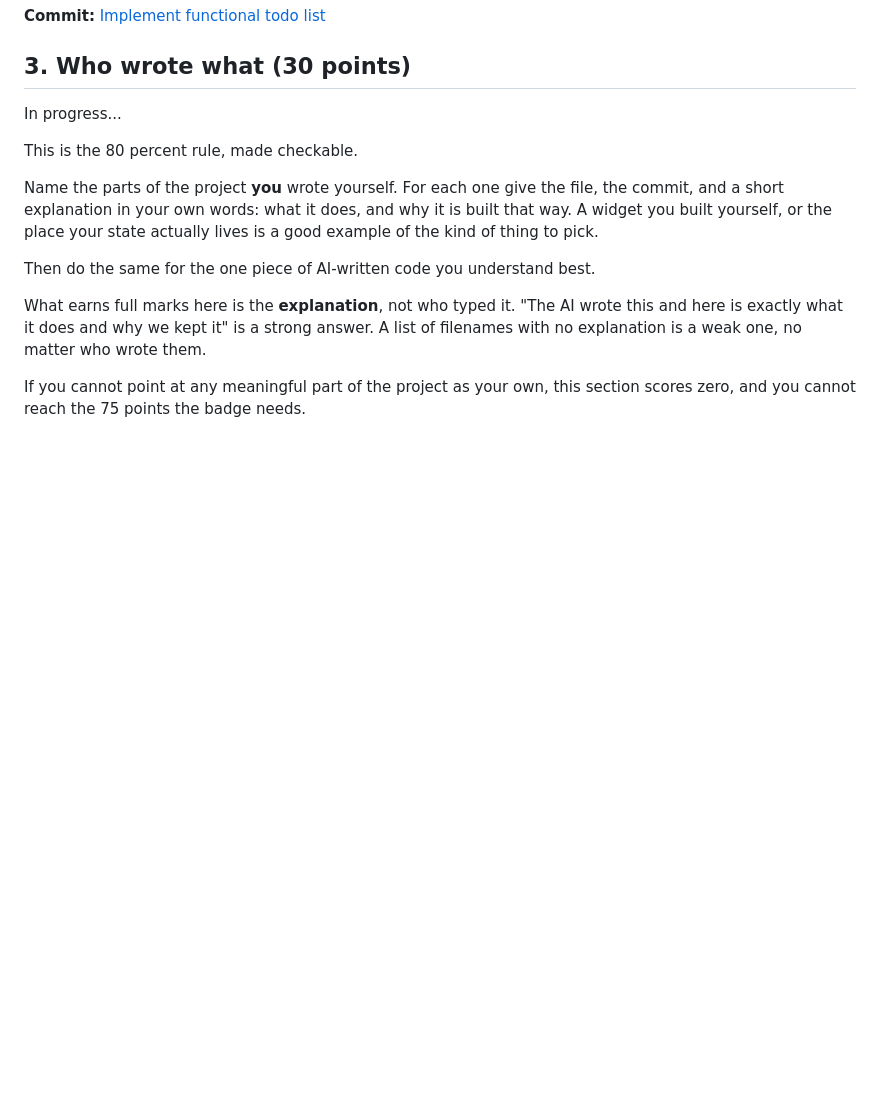
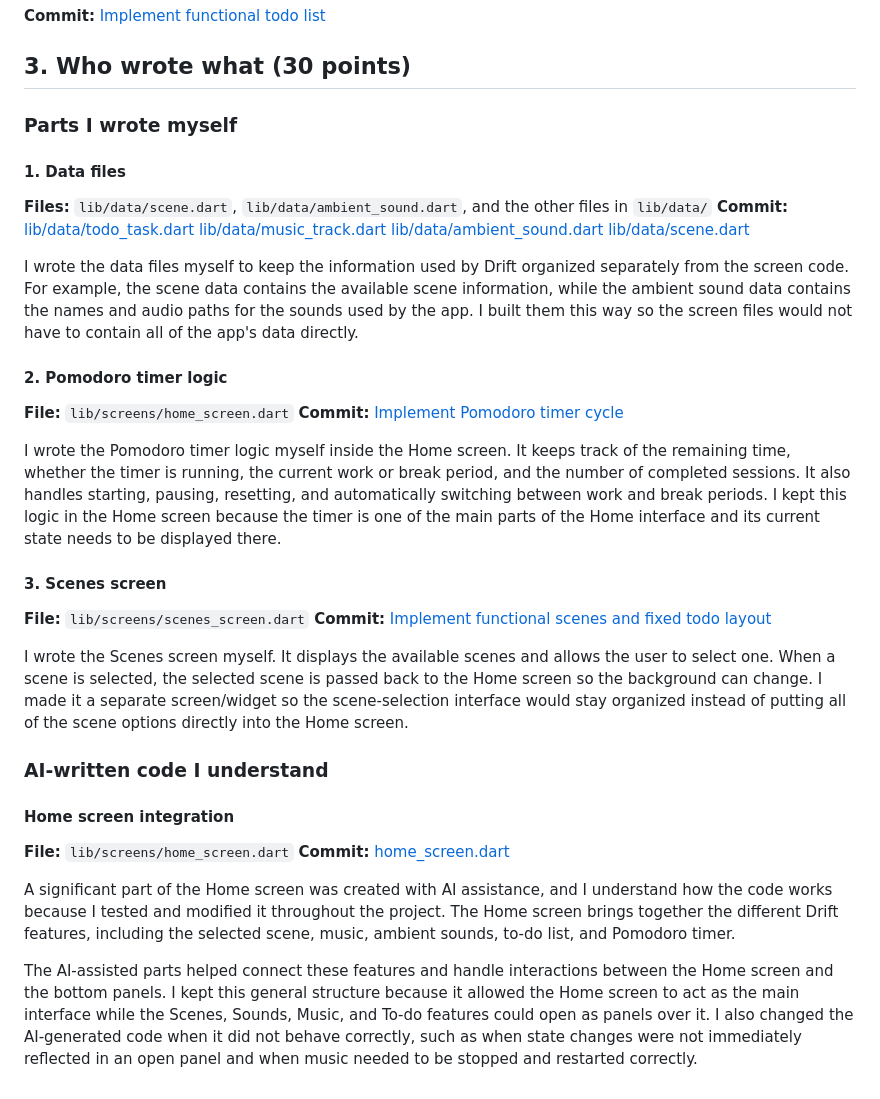
Before and after one commit to Migui-Alcantara/Drift, a Markdown page: AI-USAGE.md, the part around the change. GitHub-like rendering; blank space fills up the shorter version.

```diff
--- a/AI-USAGE.md
+++ b/AI-USAGE.md
@@ -194,21 +194,39 @@ I changed the To-do panel and its callback/state handling so that changes were s
 
 ## 3. Who wrote what (30 points)
 
-In progress...
+### Parts I wrote myself
 
-This is the 80 percent rule, made checkable.
+#### 1. Data files
 
-Name the parts of the project **you** wrote yourself. For each one give the file,
-the commit, and a short explanation in your own words: what it does, and why it
-is built that way. A widget you built yourself, or the place your state actually lives is a good
-example of the kind of thing to pick.
+**Files:** `lib/data/scene.dart`, `lib/data/ambient_sound.dart`, and the other files in `lib/data/`
+**Commit:** [lib/data/todo_task.dart](https://github.com/Migui-Alcantara/Drift/commit/3c5f63ac68210924ab2fb7fec2d6f24bdac6572c)
+            [lib/data/music_track.dart](https://github.com/Migui-Alcantara/Drift/commit/ad6bda087f9a566d685b6a956c7787a1a859c71d)
+            [lib/data/ambient_sound.dart](https://github.com/Migui-Alcantara/Drift/commit/c2f6273ff87fdec7a63b7d55adb371d7e5c121c8)
+            [lib/data/scene.dart](https://github.com/Migui-Alcantara/Drift/commit/fcc6a6ded3a557756970277f441754fedcfc9334)
 
-Then do the same for the one piece of AI-written code you understand best.
+I wrote the data files myself to keep the information used by Drift organized separately from the screen code. For example, the scene data contains the available scene information, while the ambient sound data contains the names and audio paths for the sounds used by the app. I built them this way so the screen files would not have to contain all of the app's data directly.
 
-What earns full marks here is the **explanation**, not who typed it. "The AI
-wrote this and here is exactly what it does and why we kept it" is a strong
-answer. A list of filenames with no explanation is a weak one, no matter who
-wrote them.
+#### 2. Pomodoro timer logic
 
-If you cannot point at any meaningful part of the project as your own, this
-section scores zero, and you cannot reach the 75 points the badge needs.
+**File:** `lib/screens/home_screen.dart`
+**Commit:** [Implement Pomodoro timer cycle](https://github.com/Migui-Alcantara/Drift/commit/511ca58b7a14c243cfcf7971a8bbf66c7dccd023)
+
+I wrote the Pomodoro timer logic myself inside the Home screen. It keeps track of the remaining time, whether the timer is running, the current work or break period, and the number of completed sessions. It also handles starting, pausing, resetting, and automatically switching between work and break periods. I kept this logic in the Home screen because the timer is one of the main parts of the Home interface and its current state needs to be displayed there.
+
+#### 3. Scenes screen
+
+**File:** `lib/screens/scenes_screen.dart`
+**Commit:** [Implement functional scenes and fixed todo layout](https://github.com/Migui-Alcantara/Drift/commit/fcc6a6ded3a557756970277f441754fedcfc9334#diff-8b7e9df87668ffa6a04b32e1769a33434999e54ae081c52e5d943c541d4c0d25)
+
+I wrote the Scenes screen myself. It displays the available scenes and allows the user to select one. When a scene is selected, the selected scene is passed back to the Home screen so the background can change. I made it a separate screen/widget so the scene-selection interface would stay organized instead of putting all of the scene options directly into the Home screen.
+
+### AI-written code I understand
+
+#### Home screen integration
+
+**File:** `lib/screens/home_screen.dart`
+**Commit:** [home_screen.dart](https://github.com/Migui-Alcantara/Drift/commit/afffe922d5ba02dc297ec1322f11b928df164f64)
+
+A significant part of the Home screen was created with AI assistance, and I understand how the code works because I tested and modified it throughout the project. The Home screen brings together the different Drift features, including the selected scene, music, ambient sounds, to-do list, and Pomodoro timer.
+
+The AI-assisted parts helped connect these features and handle interactions between the Home screen and the bottom panels. I kept this general structure because it allowed the Home screen to act as the main interface while the Scenes, Sounds, Music, and To-do features could open as panels over it. I also changed the AI-generated code when it did not behave correctly, such as when state changes were not immediately reflected in an open panel and when music needed to be stopped and restarted correctly.
```
